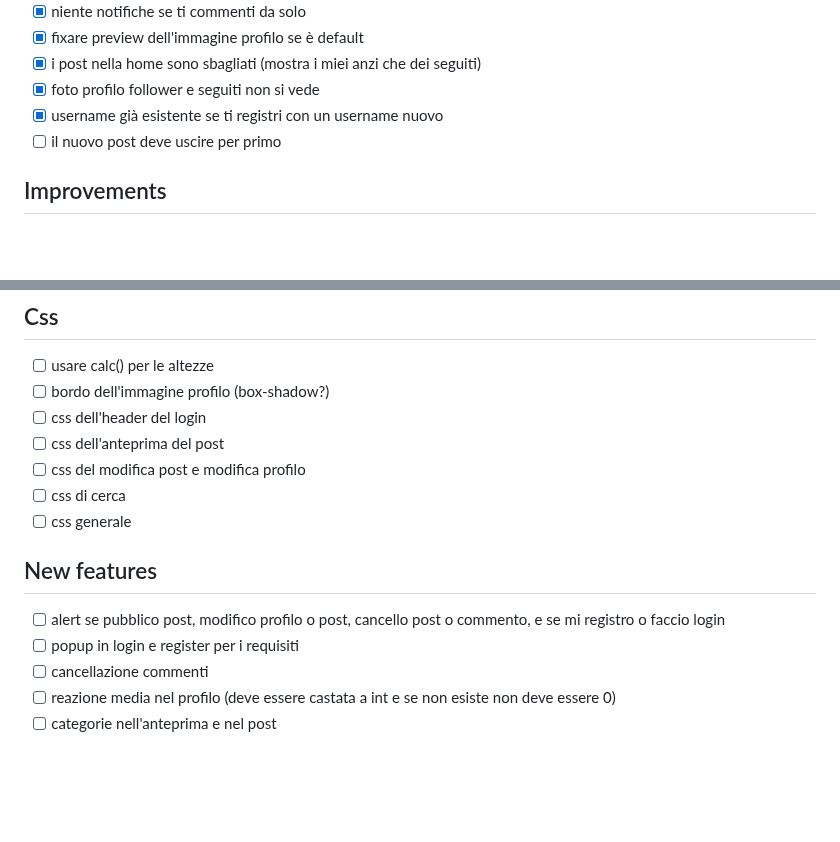
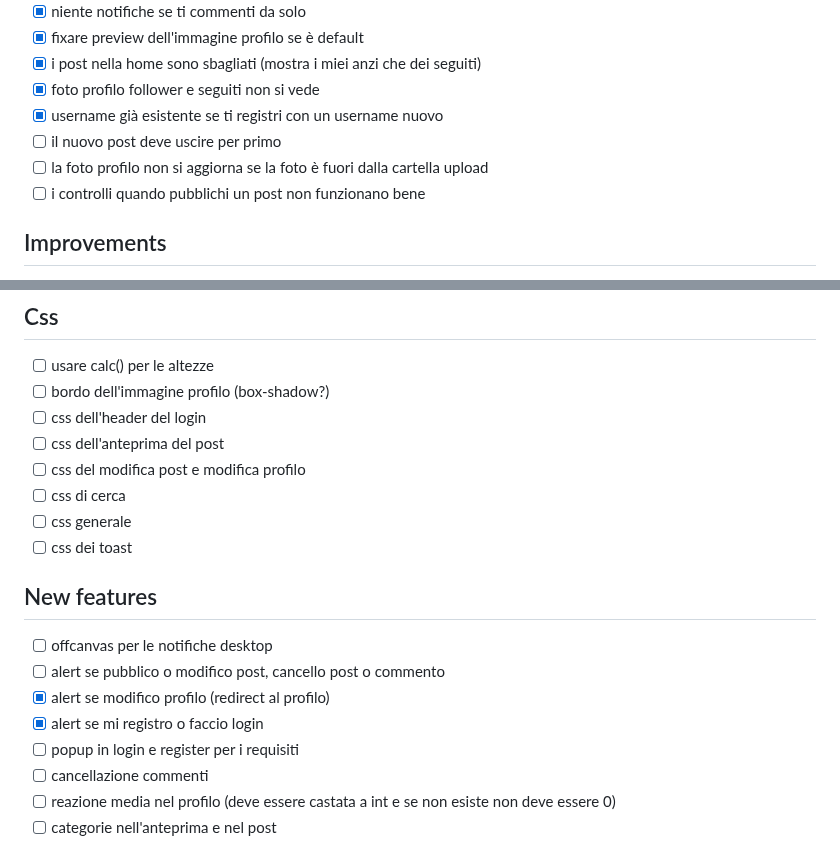
Before and after one commit to MarcoAntolini/Memed, a Markdown page: TODO.md, 2 parts joined by grey strips. Rendered like a GitHub page; blank space fills up the shorter version.

```diff
--- a/TODO.md
+++ b/TODO.md
@@ -10,6 +10,8 @@
 - [x] foto profilo follower e seguiti non si vede
 - [x] username già esistente se ti registri con un username nuovo
 - [ ] il nuovo post deve uscire per primo
+- [ ] la foto profilo non si aggiorna se la foto è fuori dalla cartella upload
+- [ ] i controlli quando pubblichi un post non funzionano bene
 
 ## Improvements
 
@@ -66,10 +68,14 @@
 - [ ] css del modifica post e modifica profilo
 - [ ] css di cerca
 - [ ] css generale
+- [ ] css dei toast
 
 ## New features
 
-- [ ] alert se pubblico post, modifico profilo o post, cancello post o commento, e se mi registro o faccio login
+- [ ] offcanvas per le notifiche desktop
+- [ ] alert se pubblico o modifico post, cancello post o commento
+- [x] alert se modifico profilo (redirect al profilo)
+- [x] alert se mi registro o faccio login
 - [ ] popup in login e register per i requisiti
 - [ ] cancellazione commenti
 - [ ] reazione media nel profilo (deve essere castata a int e se non esiste non deve essere 0)
```
